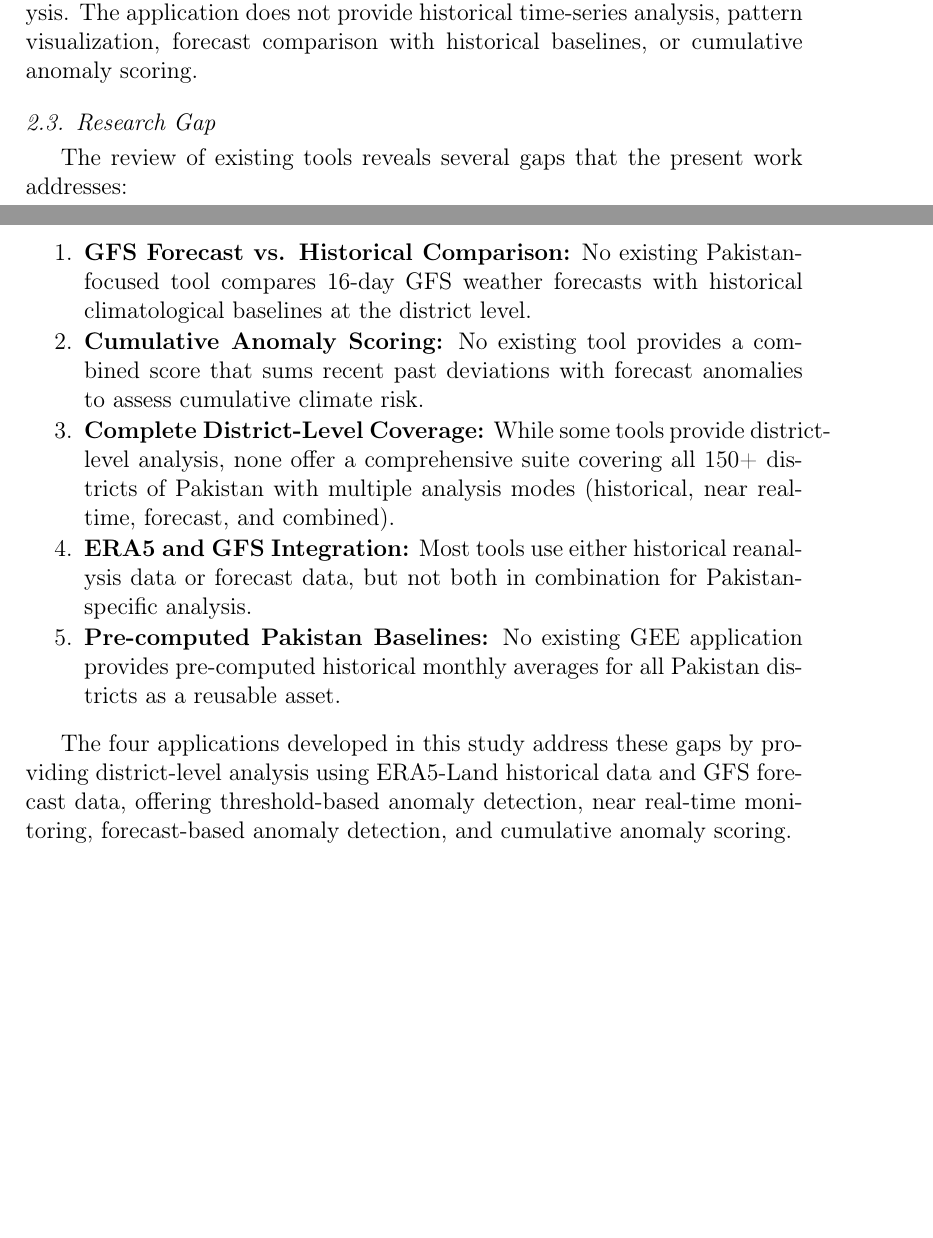
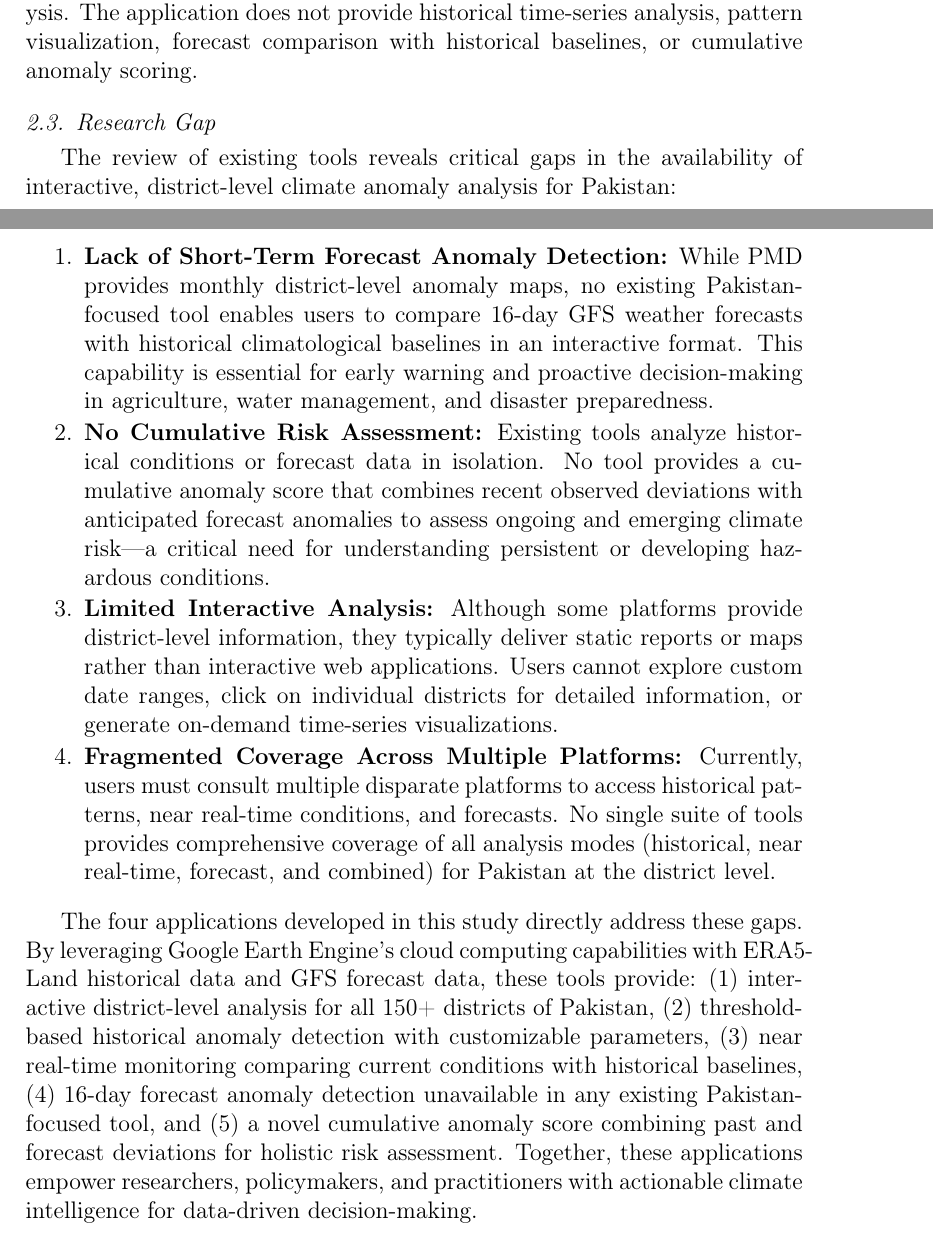
Before and after one commit to Ghulam-Mustafa08291/GIS-Summer-Research, a LaTeX paper (paper.tex): two parts of pages 5 and 6 of 17, joined at a grey line, cut so that both start at the same text, the shorter picture padded with empty space. Compiled offline with pdfLaTeX.

Commit message:
focusing on improving the Research Gaps section

```diff
--- a/paper.tex
+++ b/paper.tex
@@ -70,17 +70,19 @@ The \textbf{Pakistan Meteorological Department (PMD)} (https://www.pmd.gov.pk) p
 The \textbf{NDMA Disaster Alert} mobile application developed by Pakistan's National Disaster Management Authority provides district-level alerts for various hazards including floods, heatwaves, earthquakes, and smog. While it offers district-level alert information and GIS-based mapping, it focuses exclusively on current disaster alerting rather than systematic anomaly analysis. The application does not provide historical time-series analysis, pattern visualization, forecast comparison with historical baselines, or cumulative anomaly scoring.
 
 \subsection{Research Gap}
-The review of existing tools reveals several gaps that the present work addresses:
+The review of existing tools reveals critical gaps in the availability of interactive, district-level climate anomaly analysis for Pakistan:
 
 \begin{enumerate}
-    \item \textbf{GFS Forecast vs. Historical Comparison:} No existing Pakistan-focused tool compares 16-day GFS weather forecasts with historical climatological baselines at the district level.
-    \item \textbf{Cumulative Anomaly Scoring:} No existing tool provides a combined score that sums recent past deviations with forecast anomalies to assess cumulative climate risk.
-    \item \textbf{Complete District-Level Coverage:} While some tools provide district-level analysis, none offer a comprehensive suite covering all 150+ districts of Pakistan with multiple analysis modes (historical, near real-time, forecast, and combined).
-    \item \textbf{ERA5 and GFS Integration:} Most tools use either historical reanalysis data or forecast data, but not both in combination for Pakistan-specific analysis.
-    \item \textbf{Pre-computed Pakistan Baselines:} No existing GEE application provides pre-computed historical monthly averages for all Pakistan districts as a reusable asset.
+    \item \textbf{Lack of Short-Term Forecast Anomaly Detection:} While PMD provides monthly district-level anomaly maps, no existing Pakistan-focused tool enables users to compare 16-day GFS weather forecasts with historical climatological baselines in an interactive format. This capability is essential for early warning and proactive decision-making in agriculture, water management, and disaster preparedness.
+
+    \item \textbf{No Cumulative Risk Assessment:} Existing tools analyze historical conditions or forecast data in isolation. No tool provides a cumulative anomaly score that combines recent observed deviations with anticipated forecast anomalies to assess ongoing and emerging climate risk---a critical need for understanding persistent or developing hazardous conditions.
+
+    \item \textbf{Limited Interactive Analysis:} Although some platforms provide district-level information, they typically deliver static reports or maps rather than interactive web applications. Users cannot explore custom date ranges, click on individual districts for detailed information, or generate on-demand time-series visualizations.
+
+    \item \textbf{Fragmented Coverage Across Multiple Platforms:} Currently, users must consult multiple disparate platforms to access historical patterns, near real-time conditions, and forecasts. No single suite of tools provides comprehensive coverage of all analysis modes (historical, near real-time, forecast, and combined) for Pakistan at the district level.
 \end{enumerate}
 
-The four applications developed in this study address these gaps by providing district-level analysis using ERA5-Land historical data and GFS forecast data, offering threshold-based anomaly detection, near real-time monitoring, forecast-based anomaly detection, and cumulative anomaly scoring.
+The four applications developed in this study directly address these gaps. By leveraging Google Earth Engine's cloud computing capabilities with ERA5-Land historical data and GFS forecast data, these tools provide: (1) interactive district-level analysis for all 150+ districts of Pakistan, (2) threshold-based historical anomaly detection with customizable parameters, (3) near real-time monitoring comparing current conditions with historical baselines, (4) 16-day forecast anomaly detection unavailable in any existing Pakistan-focused tool, and (5) a novel cumulative anomaly score combining past and forecast deviations for holistic risk assessment. Together, these applications empower researchers, policymakers, and practitioners with actionable climate intelligence for data-driven decision-making.
 
 \section{Data and Methods}
 \subsection{Datasets}
```
